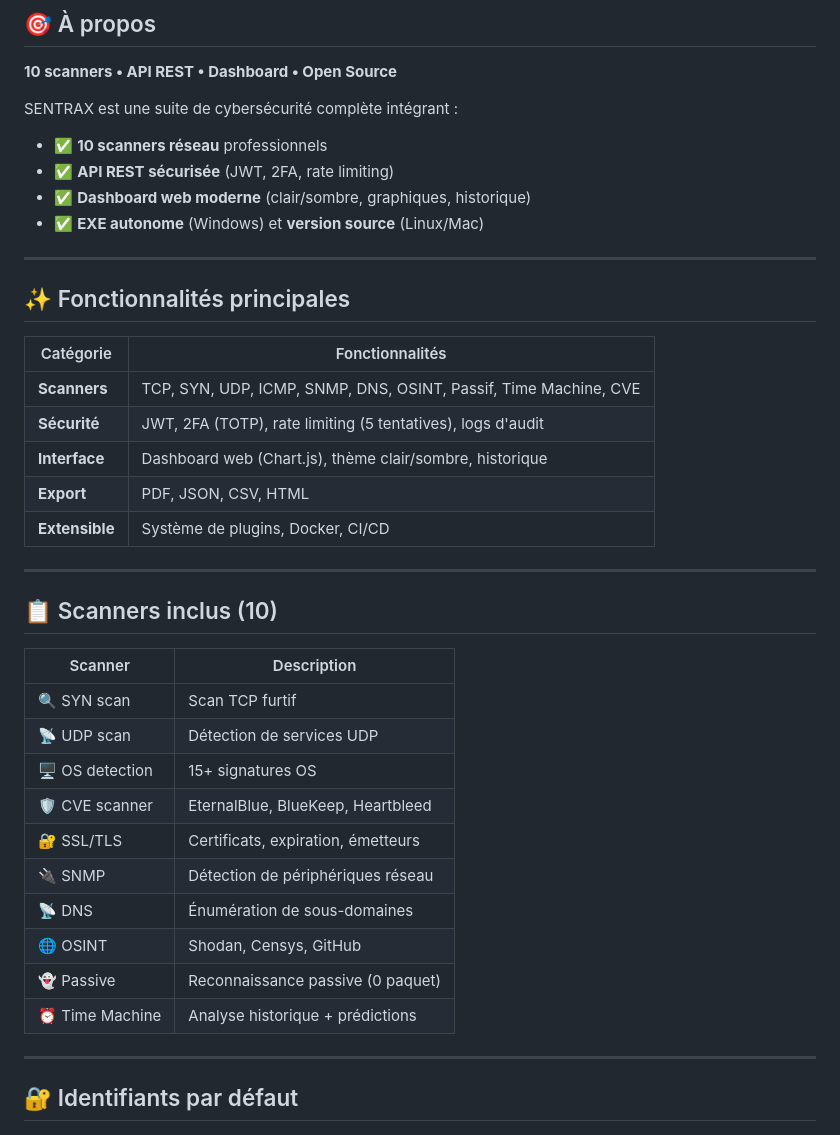
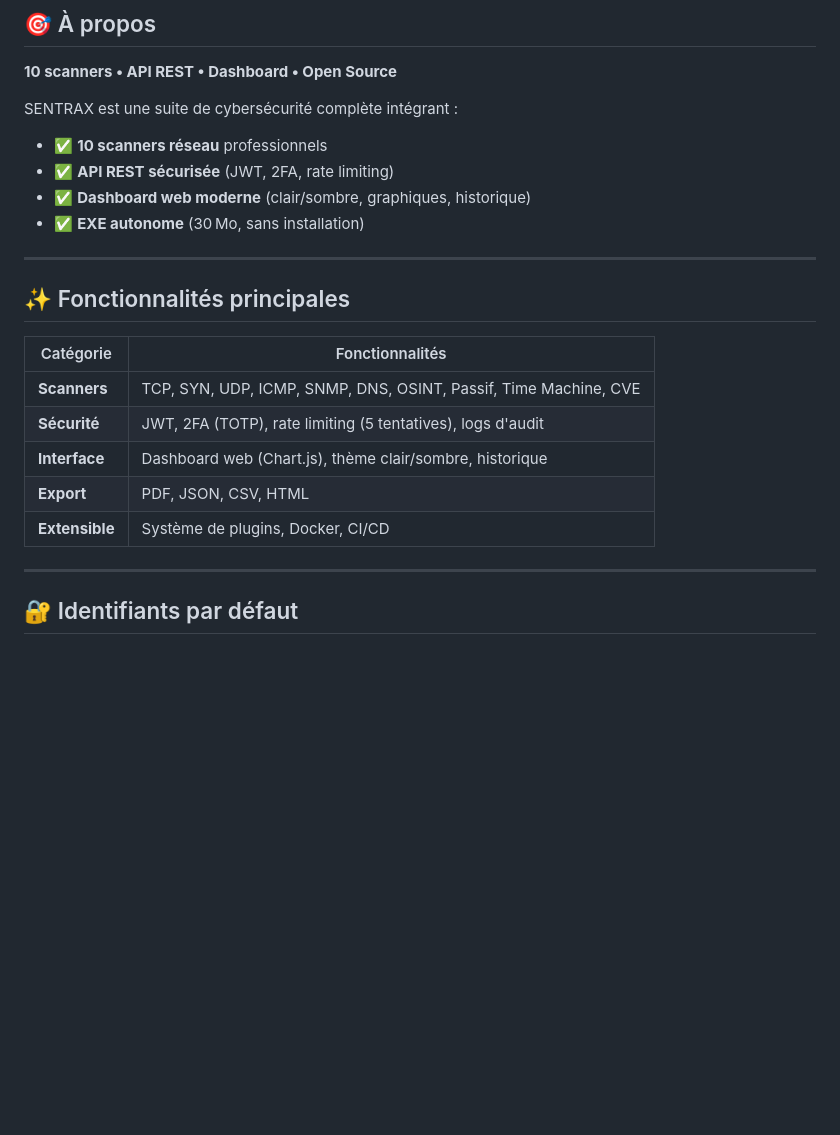
Before and after one commit to Ndaye12/SentraX, a Markdown page: README.md, the part around one of its changes. Rendered like a GitHub page; blank space fills up the shorter version.

```diff
--- a/README.md
+++ b/README.md
@@ -18,7 +22,7 @@ SENTRAX est une suite de cybersécurité complète intégrant :
 - ✅ **10 scanners réseau** professionnels
 - ✅ **API REST sécurisée** (JWT, 2FA, rate limiting)
 - ✅ **Dashboard web moderne** (clair/sombre, graphiques, historique)
-- ✅ **EXE autonome** (Windows) et **version source** (Linux/Mac)
+- ✅ **EXE autonome** (30 Mo, sans installation)
 
 ---
 
@@ -31,23 +35,6 @@ SENTRAX est une suite de cybersécurité complète intégrant :
 | **Interface** | Dashboard web (Chart.js), thème clair/sombre, historique |
 | **Export** | PDF, JSON, CSV, HTML |
 | **Extensible** | Système de plugins, Docker, CI/CD |
-
----
-
-## 📋 Scanners inclus (10)
-
-| Scanner | Description |
-|---------|-------------|
-| 🔍 SYN scan | Scan TCP furtif |
-| 📡 UDP scan | Détection de services UDP |
-| 🖥️ OS detection | 15+ signatures OS |
-| 🛡️ CVE scanner | EternalBlue, BlueKeep, Heartbleed |
-| 🔐 SSL/TLS | Certificats, expiration, émetteurs |
-| 🔌 SNMP | Détection de périphériques réseau |
-| 📡 DNS | Énumération de sous-domaines |
-| 🌐 OSINT | Shodan, Censys, GitHub |
-| 👻 Passive | Reconnaissance passive (0 paquet) |
-| ⏰ Time Machine | Analyse historique + prédictions |
 
 ---
 
```
Also changed, not shown: other parts of README.md (+33 -8 lines).
